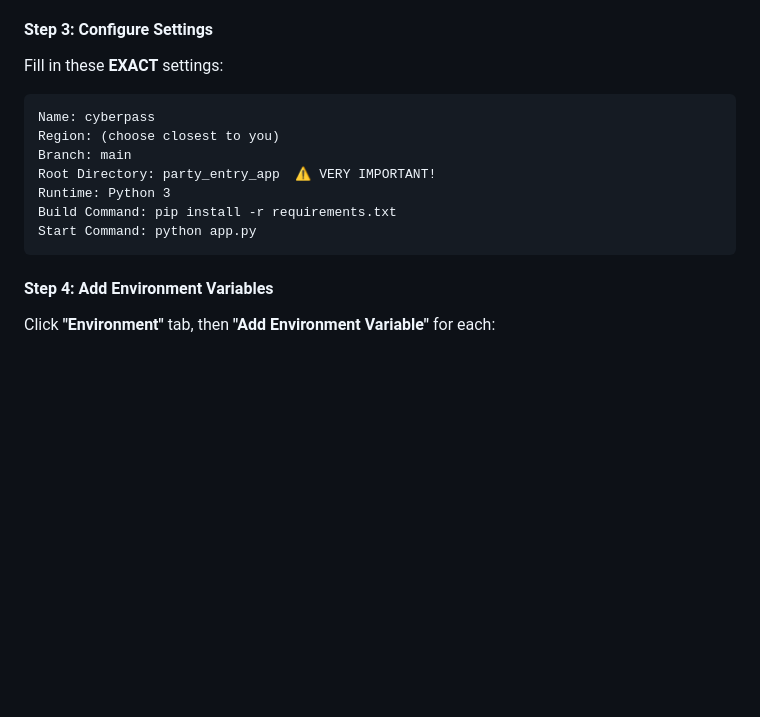
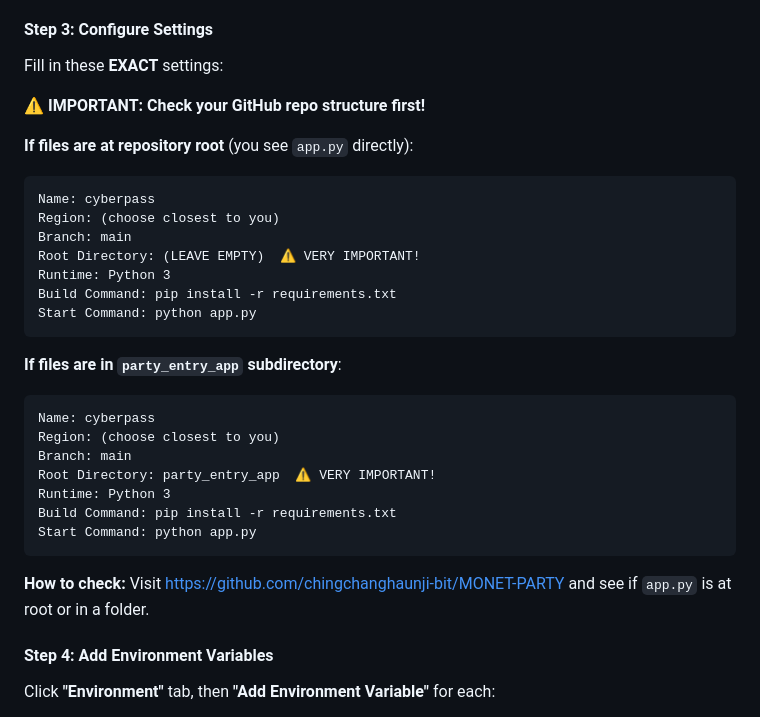
Before and after one commit to chingchanghaunji-bit/MONET-PARTY, a Markdown page: DEPLOY_STEPS.md, the part around the change. Drawn GitHub-style; blank space fills up the shorter version.

Commit message:
Add fix for Root Directory deployment error

````diff
--- a/DEPLOY_STEPS.md
+++ b/DEPLOY_STEPS.md
@@ -42,6 +42,20 @@ Your code is now configured to use **Brevo** instead of Gmail. All files have be
 #### Step 3: Configure Settings
 Fill in these **EXACT** settings:
 
+**⚠️ IMPORTANT: Check your GitHub repo structure first!**
+
+**If files are at repository root** (you see `app.py` directly):
+```
+Name: cyberpass
+Region: (choose closest to you)
+Branch: main
+Root Directory: (LEAVE EMPTY)  ⚠️ VERY IMPORTANT!
+Runtime: Python 3
+Build Command: pip install -r requirements.txt
+Start Command: python app.py
+```
+
+**If files are in `party_entry_app` subdirectory**:
 ```
 Name: cyberpass
 Region: (choose closest to you)
@@ -51,6 +65,8 @@ Runtime: Python 3
 Build Command: pip install -r requirements.txt
 Start Command: python app.py
 ```
+
+**How to check:** Visit https://github.com/chingchanghaunji-bit/MONET-PARTY and see if `app.py` is at root or in a folder.
 
 #### Step 4: Add Environment Variables
 Click **"Environment"** tab, then **"Add Environment Variable"** for each:
````
Also changed, not shown: FIX_DEPLOYMENT_ERROR.md (added, +117 -0 lines).
